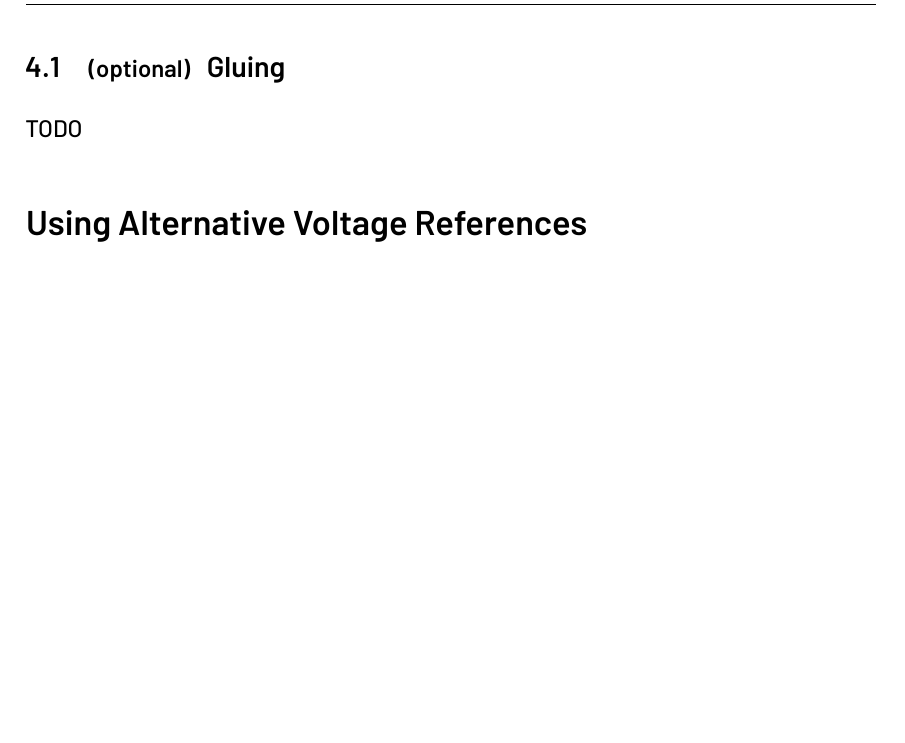
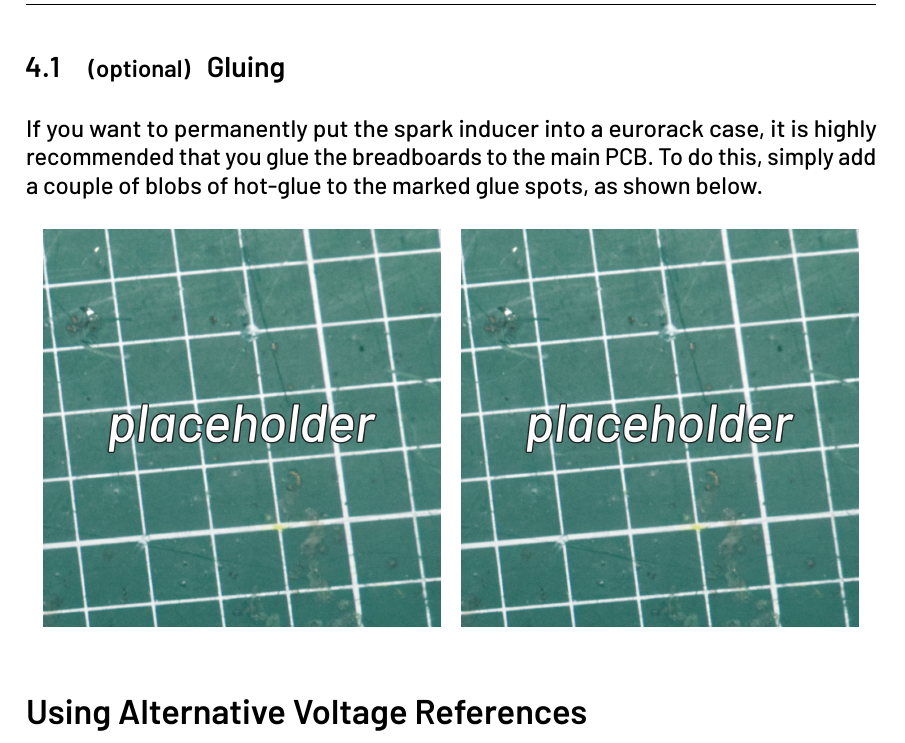
Before and after one commit to 30350n/spark-inducer, a LaTeX document (manual/manual.tex): part of page 22 of 26 before the commit and part of page 22 of 27 after it, cut so that both start at the same text, the shorter picture padded with empty space. Compiled offline with LuaLaTeX.

Commit message:
Add gluing section

```diff
--- a/manual/manual.tex
+++ b/manual/manual.tex
@@ -915,7 +915,16 @@ together to finish the assembly!
 \subsection{\smaller (optional) \enspace \larger Gluing}
 \label{ssec:gluing}
 
-TODO
+If you want to permanently put the spark inducer into a eurorack case, it is highly recommended
+that you glue the breadboards to the main PCB. To do this, simply add a couple of blobs of
+hot-glue to the marked glue spots, as shown below.
+
+\begin{figure}[H]
+    \centering
+    \includegraphics[width=7cm]{images/placeholder.jpg}
+    \hspace{2mm}
+    \includegraphics[width=7cm]{images/placeholder.jpg}
+\end{figure}
 
 \section*{Using Alternative Voltage References}
 
```
